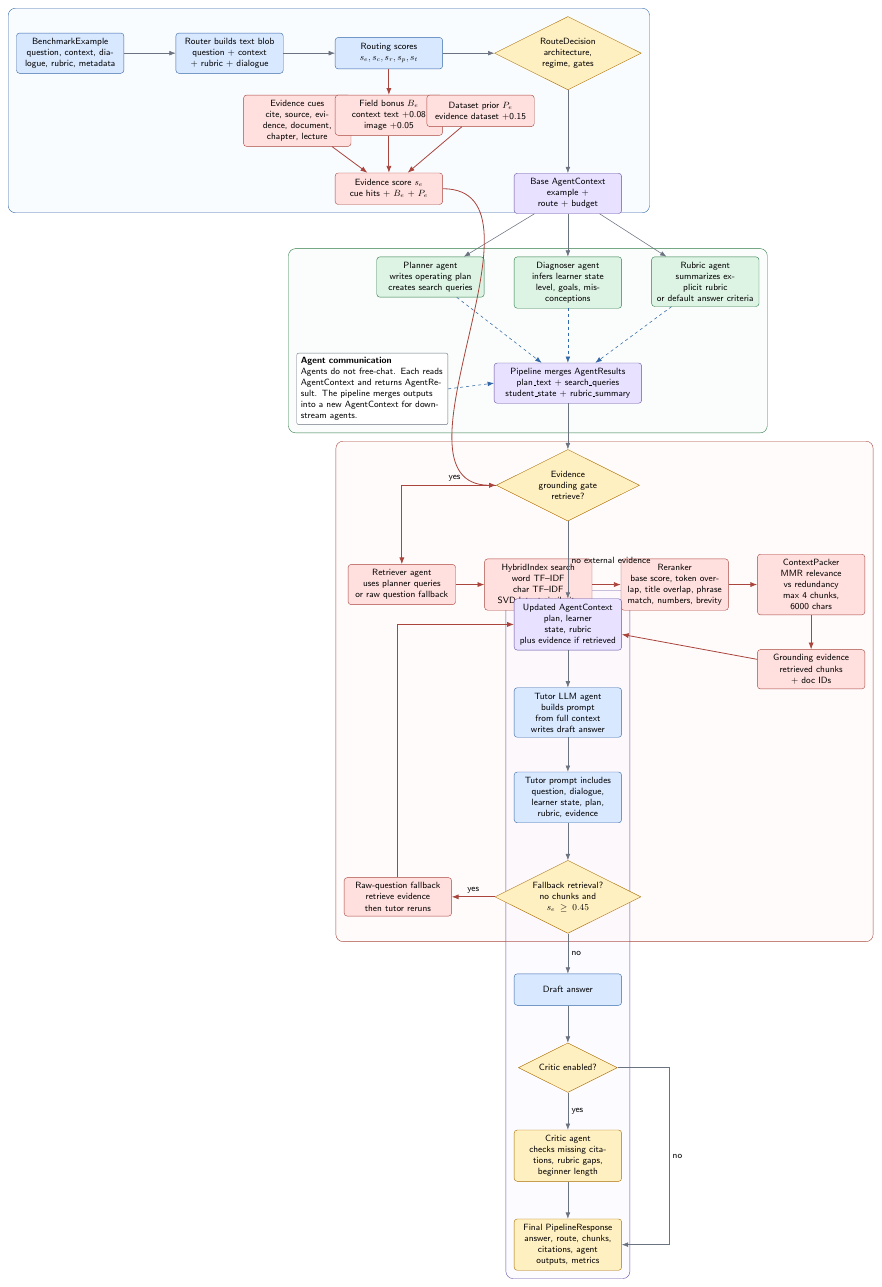
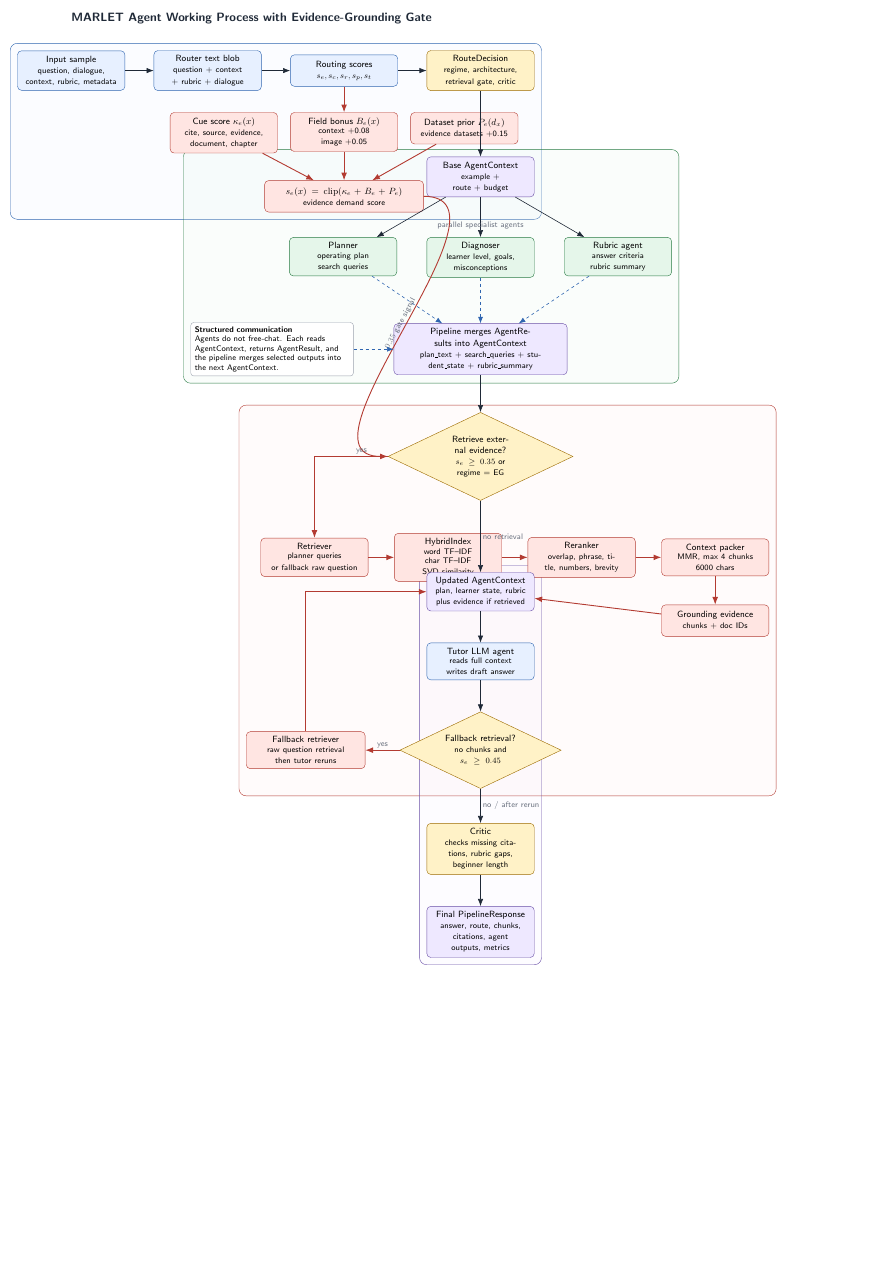
Before and after one commit to CatfishW/MultiAgentOL, a LaTeX figure (figures/marlet_agent_flowchart.tex): the whole page, the shorter picture padded with empty space. Compiled offline with pdfLaTeX.

Commit message:
Improve MARLET flowchart gate detail

```diff
--- a/figures/marlet_agent_flowchart.tex
+++ b/figures/marlet_agent_flowchart.tex
@@ -17,114 +19,110 @@
 \begin{document}
 \begin{tikzpicture}[
   font=\sffamily\small,
-  node distance=8mm and 12mm,
   >=Latex,
-  flow/.style={-{Latex[length=2.2mm]}, line width=0.55pt, draw=marletGrayBorder},
-  evidenceFlow/.style={-{Latex[length=2.4mm]}, line width=0.8pt, draw=marletRedBorder},
-  dataFlow/.style={-{Latex[length=2.2mm]}, line width=0.55pt, draw=marletBlueBorder, dashed},
-  box/.style={rectangle, rounded corners=3pt, draw=marletGrayBorder, fill=marletGray, align=center, inner sep=5pt, text width=34mm, minimum height=11mm},
-  bluebox/.style={box, draw=marletBlueBorder, fill=marletBlue},
-  greenbox/.style={box, draw=marletGreenBorder, fill=marletGreen},
-  goldbox/.style={box, draw=marletGoldBorder, fill=marletGold},
-  redbox/.style={box, draw=marletRedBorder, fill=marletRed},
-  purplebox/.style={box, draw=marletPurpleBorder, fill=marletPurple},
-  decision/.style={diamond, aspect=2.0, draw=marletGoldBorder, fill=marletGold, align=center, inner sep=1.5pt, text width=27mm},
-  smallnote/.style={rectangle, rounded corners=2pt, draw=marletGrayBorder, fill=white, align=left, inner sep=4pt, text width=50mm}
+  flow/.style={-{Latex[length=2.5mm]}, line width=0.6pt, draw=ink},
+  data/.style={-{Latex[length=2.3mm]}, line width=0.6pt, draw=blueLine, dashed},
+  evidence/.style={-{Latex[length=2.7mm]}, line width=0.9pt, draw=redLine},
+  box/.style={rectangle, rounded corners=4pt, align=center, inner sep=5pt, minimum height=11mm, text width=34mm, draw=grayLine, fill=grayFill},
+  blue/.style={box, draw=blueLine, fill=blueFill},
+  green/.style={box, draw=greenLine, fill=greenFill},
+  red/.style={box, draw=redLine, fill=redFill},
+  gold/.style={box, draw=goldLine, fill=goldFill},
+  purple/.style={box, draw=purpleLine, fill=purpleFill},
+  decision/.style={diamond, aspect=2.1, align=center, inner sep=1.6pt, text width=31mm, draw=goldLine, fill=goldFill},
+  label/.style={rectangle, align=center, inner sep=2pt, text=muted, font=\sffamily\footnotesize},
+  title/.style={font=\sffamily\bfseries\large, text=ink},
+  note/.style={rectangle, rounded corners=3pt, draw=grayLine, fill=white, align=left, inner sep=4pt, text width=54mm, font=\sffamily\footnotesize}
 ]
 
-% Top-level input and routing.
-\node[bluebox] (input) {BenchmarkExample\\question, context, dialogue, rubric, metadata};
-\node[bluebox, right=18mm of input] (blob) {Router builds text blob\\question + context + rubric + dialogue};
-\node[bluebox, right=18mm of blob] (scores) {Routing scores\\$s_e,s_c,s_r,s_p,s_t$};
-\node[decision, right=18mm of scores] (route) {RouteDecision\\architecture, regime, gates};
+% Title.
+\node[title] (title) at (0,0) {MARLET Agent Working Process with Evidence-Grounding Gate};
+
+% Router row.
+\node[blue, below=8mm of title, xshift=-63mm] (input) {Input sample\\\footnotesize question, dialogue, context, rubric, metadata};
+\node[blue, right=10mm of input] (blob) {Router text blob\\\footnotesize question + context + rubric + dialogue};
+\node[blue, right=10mm of blob] (score) {Routing scores\\\footnotesize $s_e,s_c,s_r,s_p,s_t$};
+\node[gold, right=10mm of score] (route) {RouteDecision\\\footnotesize regime, architecture, retrieval gate, critic};
 
 \draw[flow] (input) -- (blob);
-\draw[flow] (blob) -- (scores);
-\draw[flow] (scores) -- (route);
+\draw[flow] (blob) -- (score);
+\draw[flow] (score) -- (route);
 
-% Evidence score detail.
-\node[redbox, below=9mm of scores, xshift=-32mm] (cue) {Evidence cues\\cite, source, evidence, document, chapter, lecture};
-\node[redbox, below=9mm of scores] (bonus) {Field bonus $B_e$\\context text +0.08\\image +0.05};
-\node[redbox, below=9mm of scores, xshift=32mm] (prior) {Dataset prior $P_e$\\evidence dataset +0.15};
-\node[redbox, below=13mm of bonus] (evidenceScore) {Evidence score $s_e$\\cue hits + $B_e$ + $P_e$};
+% Evidence score decomposition.
+\node[red, below=9mm of score, xshift=-42mm] (cue) {Cue score $\kappa_e(x)$\\\footnotesize cite, source, evidence, document, chapter};
+\node[red, below=9mm of score] (bonus) {Field bonus $B_e(x)$\\\footnotesize context +0.08\\image +0.05};
+\node[red, below=9mm of score, xshift=42mm] (prior) {Dataset prior $P_e(d_x)$\\\footnotesize evidence datasets +0.15};
+\node[red, below=10mm of bonus, text width=52mm] (se) {$s_e(x)=\mathrm{clip}(\kappa_e+B_e+P_e)$\\\footnotesize evidence demand score};
 
-\draw[evidenceFlow] (cue) -- (evidenceScore);
-\draw[evidenceFlow] (bonus) -- (evidenceScore);
-\draw[evidenceFlow] (prior) -- (evidenceScore);
-\draw[evidenceFlow] (scores) -- (bonus);
+\draw[evidence] (cue) -- (se);
+\draw[evidence] (bonus) -- (se);
+\draw[evidence] (prior) -- (se);
+\draw[evidence] (score) -- (bonus);
 
-% Pipeline start.
-\node[purplebox, below=29mm of route] (baseContext) {Base AgentContext\\example + route + budget};
-\draw[flow] (route) -- (baseContext);
+% MARLET context construction.
+\node[purple, below=23mm of route] (base) {Base AgentContext\\\footnotesize example + route + budget};
+\draw[flow] (route) -- (base);
 
-% Parallel specialists.
-\node[greenbox, below=15mm of baseContext, xshift=-48mm] (planner) {Planner agent\\writes operating plan\\creates search queries};
-\node[greenbox, below=15mm of baseContext] (diagnoser) {Diagnoser agent\\infers learner state\\level, goals, misconceptions};
-\node[greenbox, below=15mm of baseContext, xshift=48mm] (rubric) {Rubric agent\\summarizes explicit rubric\\or default answer criteria};
+\node[green, below=14mm of base, xshift=-48mm] (planner) {Planner\\\footnotesize operating plan\\search queries};
+\node[green, below=14mm of base] (diagnoser) {Diagnoser\\\footnotesize learner level, goals, misconceptions};
+\node[green, below=14mm of base, xshift=48mm] (rubric) {Rubric agent\\\footnotesize answer criteria\\rubric summary};
 
-\draw[flow] (baseContext) -- (planner);
-\draw[flow] (baseContext) -- (diagnoser);
-\draw[flow] (baseContext) -- (rubric);
+\draw[flow] (base) -- (planner);
+\draw[flow] (base) -- (diagnoser);
+\draw[flow] (base) -- (rubric);
 
-\node[purplebox, below=19mm of diagnoser, text width=48mm] (merge) {Pipeline merges AgentResults\\plan\_text + search\_queries\\student\_state + rubric\_summary};
-\draw[dataFlow] (planner) -- (merge);
-\draw[dataFlow] (diagnoser) -- (merge);
-\draw[dataFlow] (rubric) -- (merge);
+\node[label, above=2mm of diagnoser] (parallel) {parallel specialist agents};
 
-% Retrieval gate and evidence path.
-\node[decision, below=16mm of merge] (gate) {Evidence grounding gate\\retrieve?};
+\node[purple, below=16mm of diagnoser, text width=57mm] (merge) {Pipeline merges AgentResults into AgentContext\\\footnotesize plan\_text + search\_queries + student\_state + rubric\_summary};
+\draw[data] (planner) -- (merge);
+\draw[data] (diagnoser) -- (merge);
+\draw[data] (rubric) -- (merge);
+
+% Retrieval gate and retrieval path.
+\node[decision, below=13mm of merge] (gate) {Retrieve external evidence?\\\footnotesize $s_e \ge 0.35$ or regime = EG};
 \draw[flow] (merge) -- (gate);
-\draw[evidenceFlow] (evidenceScore.east) to[out=0,in=180] (gate.west);
+\draw[evidence] (se.east) to[out=0,in=180] node[label, above, sloped] {$0.35$ gate signal} (gate.west);
 
-\node[redbox, below=15mm of gate, xshift=-58mm] (retriever) {Retriever agent\\uses planner queries\\or raw question fallback};
-\node[redbox, right=10mm of retriever] (index) {HybridIndex search\\word TF--IDF\\char TF--IDF\\SVD latent similarity};
-\node[redbox, right=10mm of index] (rerank) {Reranker\\base score, token overlap, title overlap, phrase match, numbers, brevity};
-\node[redbox, right=10mm of rerank] (pack) {ContextPacker\\MMR relevance vs redundancy\\max 4 chunks, 6000 chars};
-\node[redbox, below=12mm of pack] (chunks) {Grounding evidence\\retrieved chunks + doc IDs};
+\node[red, below=13mm of gate, xshift=-58mm] (retriever) {Retriever\\\footnotesize planner queries\\or fallback raw question};
+\node[red, right=9mm of retriever] (index) {HybridIndex\\\footnotesize word TF--IDF\\char TF--IDF\\SVD similarity};
+\node[red, right=9mm of index] (reranker) {Reranker\\\footnotesize overlap, phrase, title, numbers, brevity};
+\node[red, right=9mm of reranker] (packer) {Context packer\\\footnotesize MMR, max 4 chunks\\6000 chars};
+\node[red, below=10mm of packer] (evidenceChunks) {Grounding evidence\\\footnotesize chunks + doc IDs};
 
-\draw[evidenceFlow] (gate) -| node[pos=0.22, above, sloped] {yes} (retriever);
-\draw[evidenceFlow] (retriever) -- (index);
-\draw[evidenceFlow] (index) -- (rerank);
-\draw[evidenceFlow] (rerank) -- (pack);
-\draw[evidenceFlow] (pack) -- (chunks);
+\draw[evidence] (gate) -| node[label, pos=0.18, above, sloped] {yes} (retriever);
+\draw[evidence] (retriever) -- (index);
+\draw[evidence] (index) -- (reranker);
+\draw[evidence] (reranker) -- (packer);
+\draw[evidence] (packer) -- (evidenceChunks);
 
-% Tutor path.
-\node[purplebox, below=27mm of gate] (tutorContext) {Updated AgentContext\\plan, learner state, rubric\\plus evidence if retrieved};
-\draw[flow] (gate) -- node[right] {no external evidence} (tutorContext);
-\draw[evidenceFlow] (chunks) -- (tutorContext);
+% Tutor and critic path.
+\node[purple, below=25mm of gate] (context) {Updated AgentContext\\\footnotesize plan, learner state, rubric\\plus evidence if retrieved};
+\draw[flow] (gate) -- node[label, right] {no retrieval} (context);
+\draw[evidence] (evidenceChunks) -- (context);
 
-\node[bluebox, below=13mm of tutorContext] (tutor) {Tutor LLM agent\\builds prompt from full context\\writes draft answer};
-\node[bluebox, below=12mm of tutor] (prompt) {Tutor prompt includes\\question, dialogue, learner state, plan, rubric, evidence};
-\draw[flow] (tutorContext) -- (tutor);
-\draw[flow] (tutor) -- (prompt);
+\node[blue, below=11mm of context] (tutor) {Tutor LLM agent\\\footnotesize reads full context\\writes draft answer};
+\node[decision, below=11mm of tutor] (fallback) {Fallback retrieval?\\\footnotesize no chunks and $s_e \ge 0.45$};
+\node[red, left=12mm of fallback, text width=38mm] (fallbackRet) {Fallback retriever\\\footnotesize raw question retrieval\\then tutor reruns};
+\node[gold, below=12mm of fallback] (critic) {Critic\\\footnotesize checks missing citations, rubric gaps, beginner length};
+\node[purple, below=11mm of critic] (final) {Final PipelineResponse\\\footnotesize answer, route, chunks, citations, agent outputs, metrics};
 
-% Fallback and critic.
-\node[decision, below=13mm of prompt] (fallback) {Fallback retrieval?\\no chunks and $s_e \ge 0.45$};
-\node[redbox, left=15mm of fallback] (fallbackRetrieval) {Raw-question fallback\\retrieve evidence\\then tutor reruns};
-\node[bluebox, below=14mm of fallback] (draft) {Draft answer};
-\draw[flow] (prompt) -- (fallback);
-\draw[evidenceFlow] (fallback) -- node[above] {yes} (fallbackRetrieval);
-\draw[evidenceFlow] (fallbackRetrieval) |- (tutorContext);
-\draw[flow] (fallback) -- node[right] {no} (draft);
-
-\node[decision, below=13mm of draft] (criticGate) {Critic enabled?};
-\node[goldbox, below=13mm of criticGate] (critic) {Critic agent\\checks missing citations, rubric gaps, beginner length};
-\node[goldbox, below=13mm of critic] (final) {Final PipelineResponse\\answer, route, chunks, citations, agent outputs, metrics};
-\draw[flow] (draft) -- (criticGate);
-\draw[flow] (criticGate) -- node[right] {yes} (critic);
+\draw[flow] (context) -- (tutor);
+\draw[flow] (tutor) -- (fallback);
+\draw[evidence] (fallback) -- node[label, above] {yes} (fallbackRet);
+\draw[evidence] (fallbackRet) |- (context);
+\draw[flow] (fallback) -- node[label, right] {no / after rerun} (critic);
 \draw[flow] (critic) -- (final);
-\draw[flow] (criticGate.east) -- ++(18mm,0) |- node[pos=0.25, right] {no} (final.east);
 
 % Communication note.
-\node[smallnote, left=16mm of merge, yshift=-2mm] (comm) {\textbf{Agent communication}\\Agents do not free-chat. Each reads AgentContext and returns AgentResult. The pipeline merges outputs into a new AgentContext for downstream agents.};
-\draw[dataFlow] (comm.east) -- (merge.west);
+\node[note, left=14mm of merge] (comm) {\textbf{Structured communication}\\Agents do not free-chat. Each reads AgentContext, returns AgentResult, and the pipeline merges selected outputs into the next AgentContext.};
+\draw[data] (comm.east) -- (merge.west);
 
-% Background groups.
+% Visual grouping.
 \begin{scope}[on background layer]
-  \node[draw=marletBlueBorder, fill=marletBlue, fill opacity=0.14, rounded corners=7pt, fit=(input)(blob)(scores)(route)(cue)(bonus)(prior)(evidenceScore), inner sep=8pt] {};
-  \node[draw=marletGreenBorder, fill=marletGreen, fill opacity=0.16, rounded corners=7pt, fit=(planner)(diagnoser)(rubric)(merge)(comm), inner sep=8pt] {};
-  \node[draw=marletRedBorder, fill=marletRed, fill opacity=0.13, rounded corners=7pt, fit=(gate)(retriever)(index)(rerank)(pack)(chunks)(fallback)(fallbackRetrieval), inner sep=8pt] {};
-  \node[draw=marletPurpleBorder, fill=marletPurple, fill opacity=0.12, rounded corners=7pt, fit=(tutorContext)(tutor)(prompt)(draft)(criticGate)(critic)(final), inner sep=8pt] {};
+  \node[draw=blueLine, fill=blueFill, fill opacity=0.18, rounded corners=7pt, fit=(input)(blob)(score)(route)(cue)(bonus)(prior)(se), inner sep=7pt] {};
+  \node[draw=greenLine, fill=greenFill, fill opacity=0.18, rounded corners=7pt, fit=(base)(planner)(diagnoser)(rubric)(merge)(comm)(parallel), inner sep=7pt] {};
+  \node[draw=redLine, fill=redFill, fill opacity=0.15, rounded corners=7pt, fit=(gate)(retriever)(index)(reranker)(packer)(evidenceChunks)(fallback)(fallbackRet), inner sep=7pt] {};
+  \node[draw=purpleLine, fill=purpleFill, fill opacity=0.14, rounded corners=7pt, fit=(context)(tutor)(critic)(final), inner sep=7pt] {};
 \end{scope}
 
 \end{tikzpicture}
```
Also changed, not shown: figures/marlet_agent_flowchart.pdf, figures/marlet_agent_flowchart.tex (28 more changed lines).
